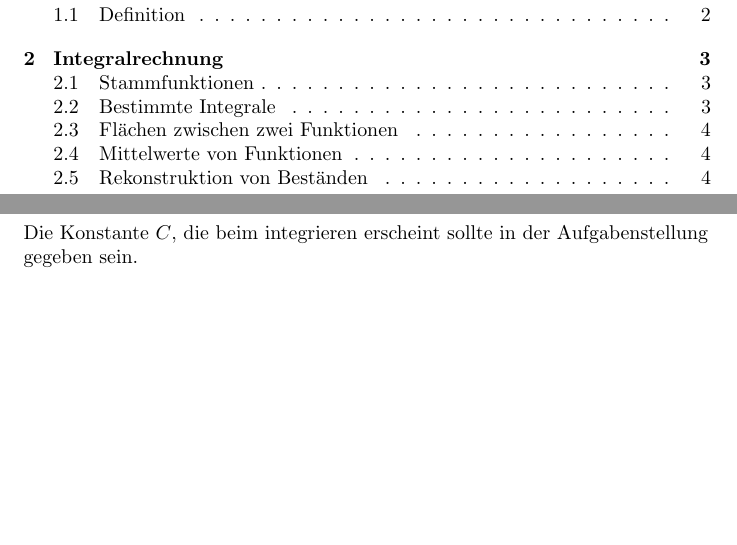
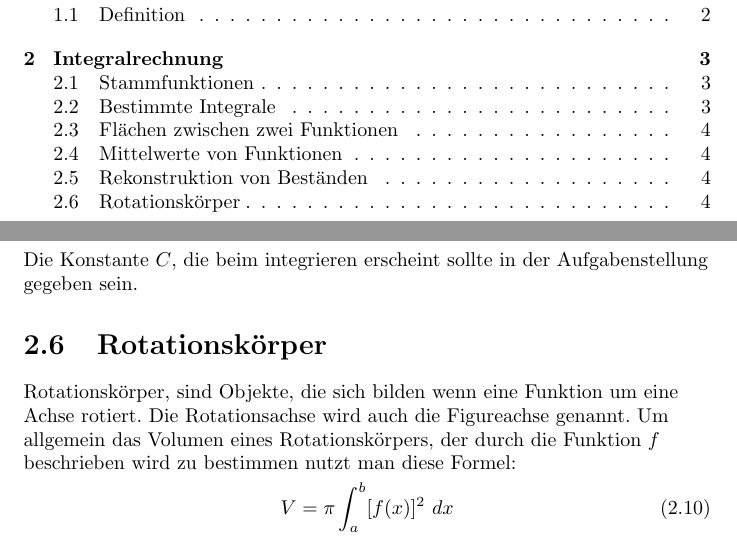
Before and after one commit to tim-tm/mathe-notes, a LaTeX document (mathenotes.tex, which reads integralrechnung.tex): two parts of pages 2 and 5 of 5, joined at a grey line, cut so that both start at the same text, the shorter picture padded with empty space. Compiled offline with pdfLaTeX.

Commit message:
Rotationskörper

```diff
--- a/integralrechnung.tex
+++ b/integralrechnung.tex
@@ -70,3 +70,14 @@
     \end{align}
     Die Konstante $C$, die beim integrieren erscheint sollte in der Aufgabenstellung gegeben sein.
 \end{flushleft}
+
+\section{Rotationskörper}
+
+\begin{flushleft}
+    Rotationskörper, sind Objekte, die sich bilden wenn eine Funktion um eine Achse rotiert.
+    Die Rotationsachse wird auch die Figureachse genannt.
+    Um allgemein das Volumen eines Rotationskörpers, der durch die Funktion $f$ beschrieben wird zu bestimmen nutzt man diese Formel:
+    \begin{align}
+        V=\pi\int_{a}^{b}[f(x)]^2 \ dx
+    \end{align}
+\end{flushleft}
```
